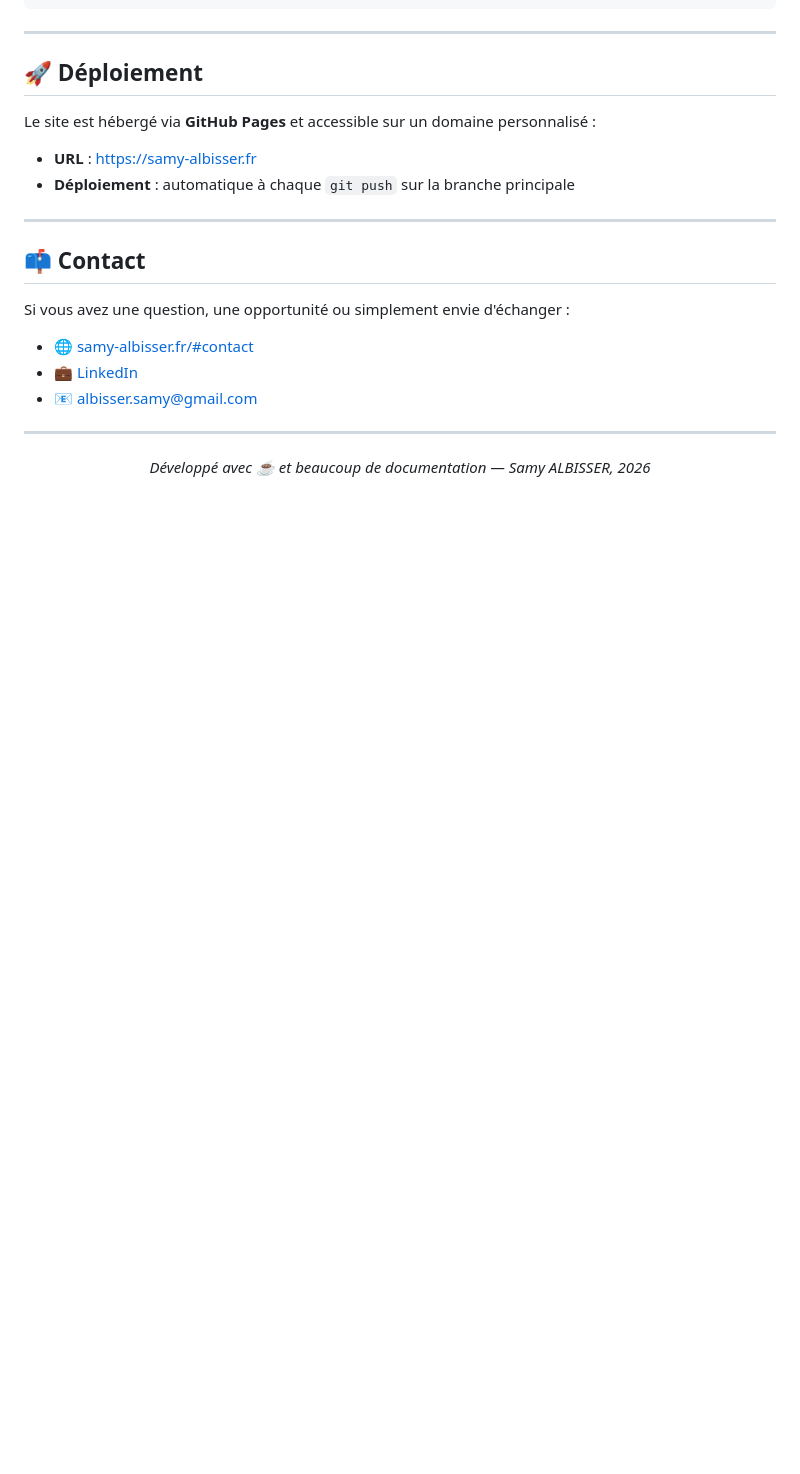
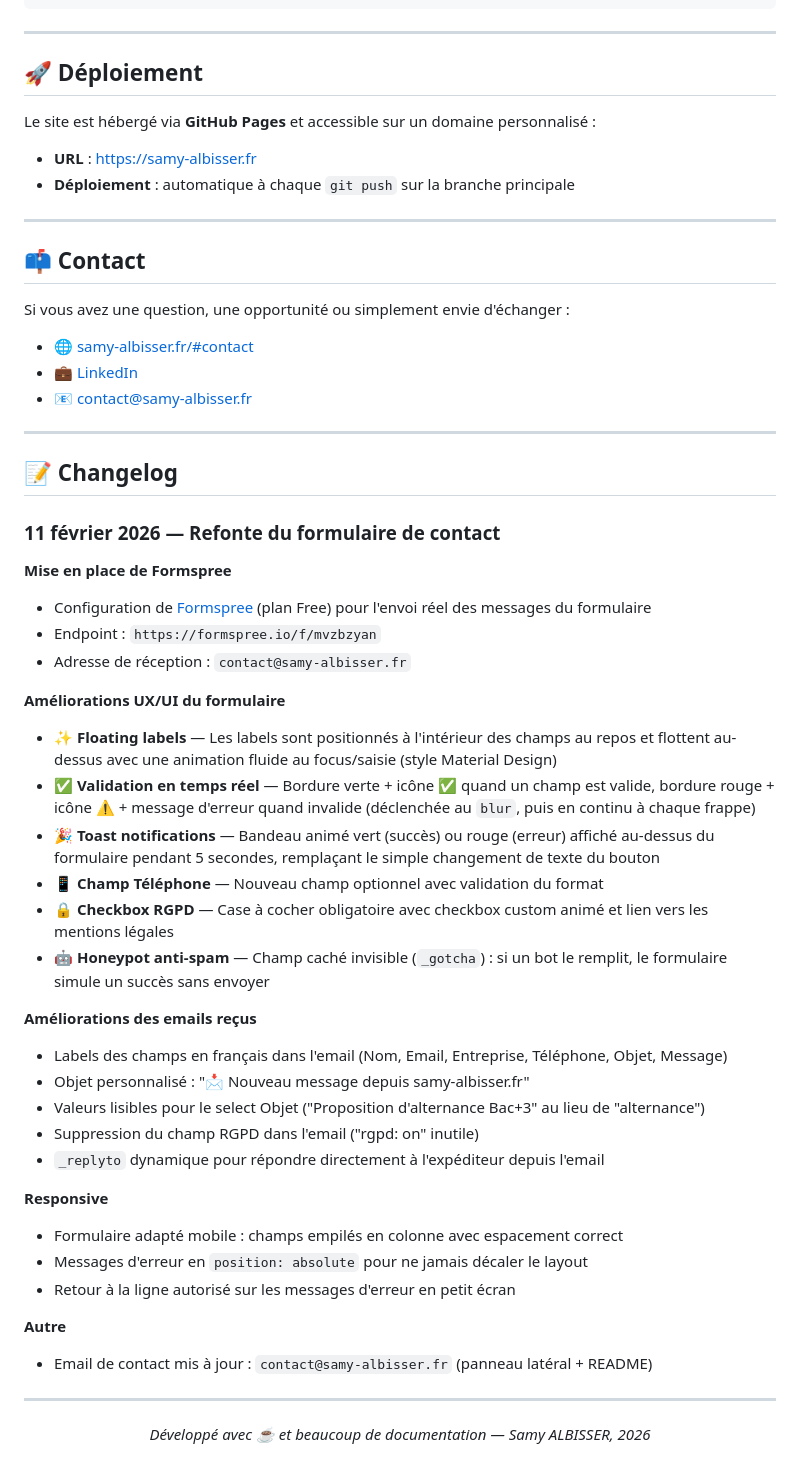
Before and after one commit to samyalbisser/samy-albisser.github.io, a Markdown page: README.md, the part around one of its changes. Drawn GitHub-style; blank space fills up the shorter version.

```diff
--- a/README.md
+++ b/README.md
@@ -91,7 +91,46 @@ Si vous avez une question, une opportunité ou simplement envie d'échanger :
 
 - 🌐 [samy-albisser.fr/#contact](https://samy-albisser.fr/#contact)
 - 💼 [LinkedIn](https://www.linkedin.com/in/samy-albisser/)
-- 📧 albisser.samy@gmail.com
+- 📧 contact@samy-albisser.fr
+
+---
+
+## 📝 Changelog
+
+### 11 février 2026 — Refonte du formulaire de contact
+
+**Mise en place de Formspree**
+
+- Configuration de [Formspree](https://formspree.io) (plan Free) pour l'envoi réel des messages du formulaire
+- Endpoint : `https://formspree.io/f/mvzbzyan`
+- Adresse de réception : `contact@samy-albisser.fr`
+
+**Améliorations UX/UI du formulaire**
+
+- ✨ **Floating labels** — Les labels sont positionnés à l'intérieur des champs au repos et flottent au-dessus avec une animation fluide au focus/saisie (style Material Design)
+- ✅ **Validation en temps réel** — Bordure verte + icône ✅ quand un champ est valide, bordure rouge + icône ⚠️ + message d'erreur quand invalide (déclenchée au `blur`, puis en continu à chaque frappe)
+- 🎉 **Toast notifications** — Bandeau animé vert (succès) ou rouge (erreur) affiché au-dessus du formulaire pendant 5 secondes, remplaçant le simple changement de texte du bouton
+- 📱 **Champ Téléphone** — Nouveau champ optionnel avec validation du format
+- 🔒 **Checkbox RGPD** — Case à cocher obligatoire avec checkbox custom animé et lien vers les mentions légales
+- 🤖 **Honeypot anti-spam** — Champ caché invisible (`_gotcha`) : si un bot le remplit, le formulaire simule un succès sans envoyer
+
+**Améliorations des emails reçus**
+
+- Labels des champs en français dans l'email (Nom, Email, Entreprise, Téléphone, Objet, Message)
+- Objet personnalisé : "📩 Nouveau message depuis samy-albisser.fr"
+- Valeurs lisibles pour le select Objet ("Proposition d'alternance Bac+3" au lieu de "alternance")
+- Suppression du champ RGPD dans l'email ("rgpd: on" inutile)
+- `_replyto` dynamique pour répondre directement à l'expéditeur depuis l'email
+
+**Responsive**
+
+- Formulaire adapté mobile : champs empilés en colonne avec espacement correct
+- Messages d'erreur en `position: absolute` pour ne jamais décaler le layout
+- Retour à la ligne autorisé sur les messages d'erreur en petit écran
+
+**Autre**
+
+- Email de contact mis à jour : `contact@samy-albisser.fr` (panneau latéral + README)
 
 ---
 
```
Also changed, not shown: other parts of README.md (+9 -9 lines).
